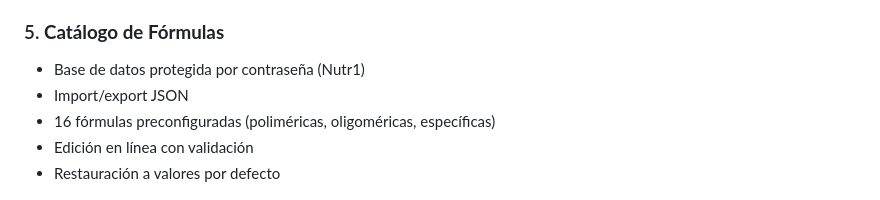
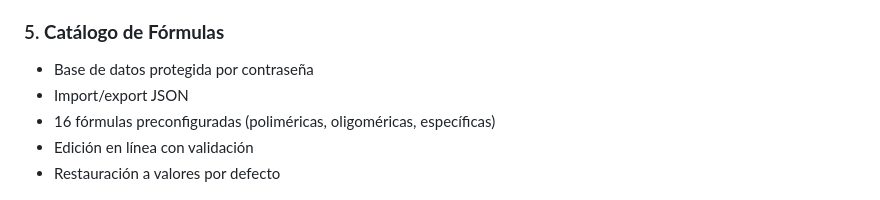
Before and after one commit to saldo27/Nutri, a Markdown page: README.md, the part around the change. Rendered like a GitHub page.

```diff
--- a/README.md
+++ b/README.md
@@ -52,7 +52,7 @@ CalcNutrición UCI es una herramienta web interactiva para calcular requerimient
 - Recomendaciones según frecuencia
 
 ### 5. **Catálogo de Fórmulas**
-- Base de datos protegida por contraseña (Nutr1)
+- Base de datos protegida por contraseña
 - Import/export JSON
 - 16 fórmulas preconfiguradas (poliméricas, oligoméricas, específicas)
 - Edición en línea con validación
```
